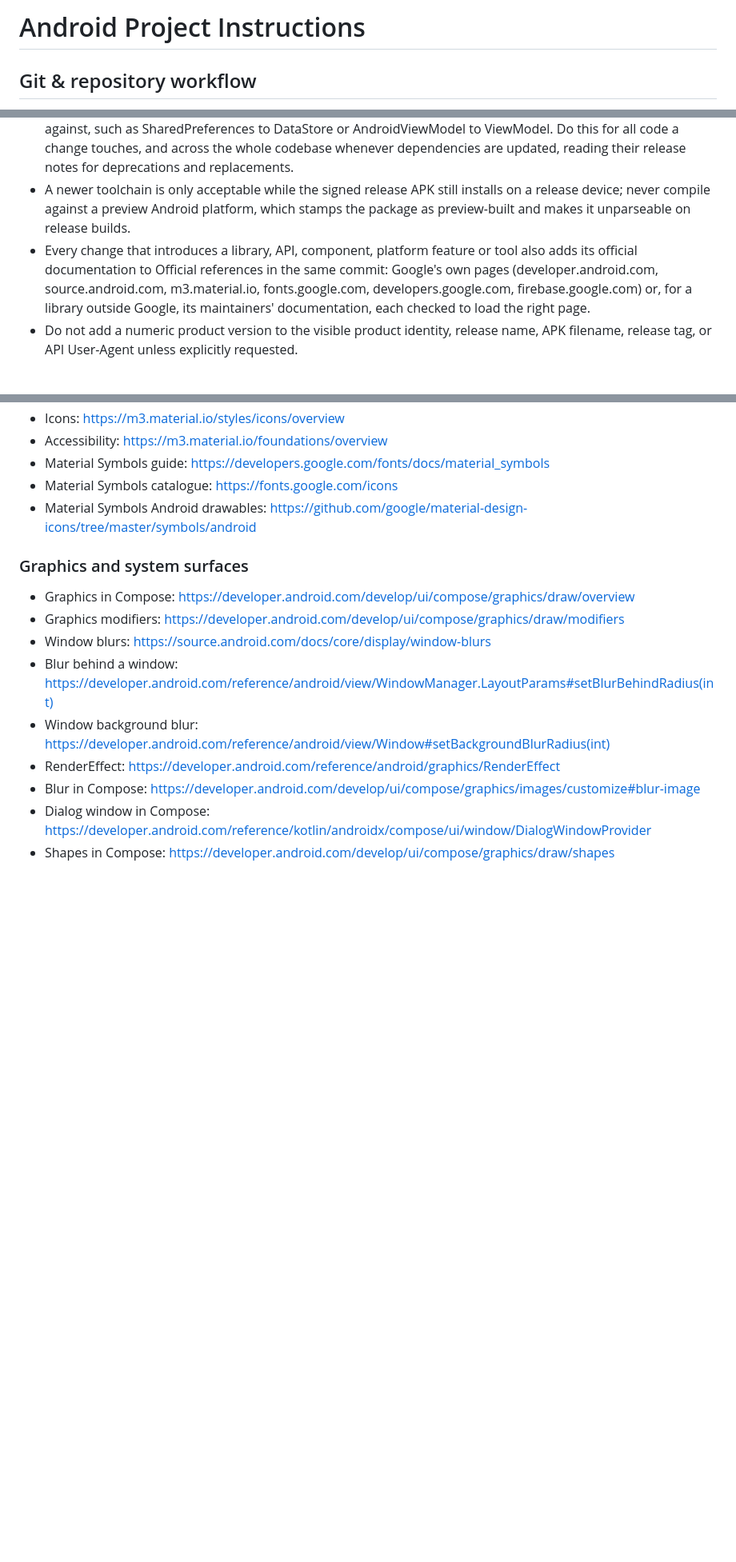
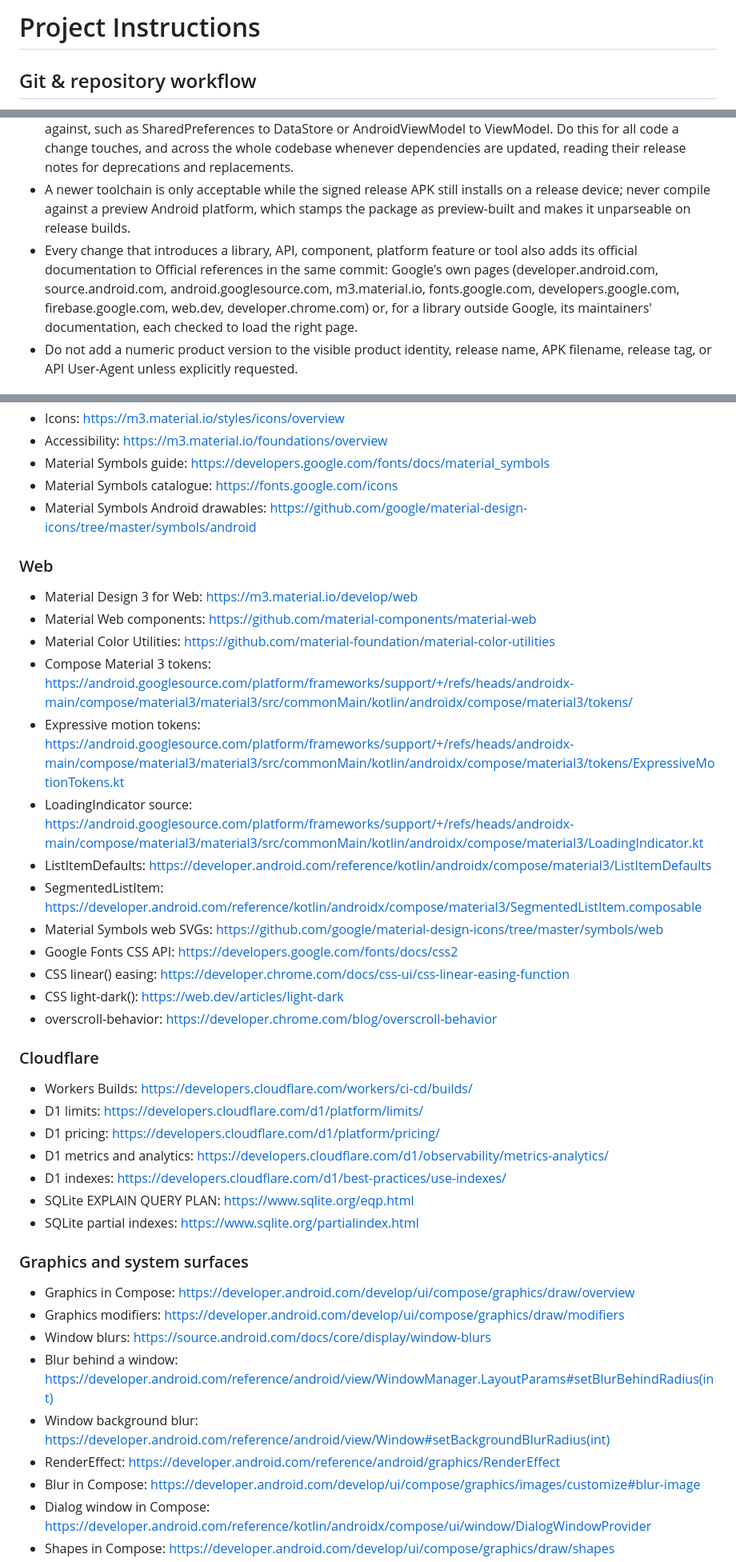
Before and after one commit to VasilisPngs/Adblock, a Markdown page: CLAUDE.md, 3 parts joined by grey strips. Shown at 80% size. GitHub-like rendering; blank space fills up the shorter version.

Commit message:
Add the web Material 3 Expressive and Cloudflare D1 guidance to the universal CLAUDE.md
Co-Authored-By: Claude Opus 5.5 <noreply@anthropic.com>
Claude-Session: https://claude.ai/code/session_01UYiv4Rv1DPHjAHXqQVXEru

```diff
--- a/CLAUDE.md
+++ b/CLAUDE.md
@@ -1,4 +1,4 @@
-# Android Project Instructions
+# Project Instructions
 
 ## Git & repository workflow
 - Push changes directly to `main`; do not open pull requests.
@@ -17,7 +17,7 @@
 - Use the latest appropriate official technologies, APIs, libraries and tools, tracking the newest published build in any release channel, including preview, alpha, beta, release candidate and canary.
 - Latest applies to APIs, not only to version numbers: check every API, library, pattern and tool against what Google's official documentation recommends today and migrate whatever is deprecated, superseded or advised against, such as SharedPreferences to DataStore or AndroidViewModel to ViewModel. Do this for all code a change touches, and across the whole codebase whenever dependencies are updated, reading their release notes for deprecations and replacements.
 - A newer toolchain is only acceptable while the signed release APK still installs on a release device; never compile against a preview Android platform, which stamps the package as preview-built and makes it unparseable on release builds.
-- Every change that introduces a library, API, component, platform feature or tool also adds its official documentation to Official references in the same commit: Google's own pages (developer.android.com, source.android.com, m3.material.io, fonts.google.com, developers.google.com, firebase.google.com) or, for a library outside Google, its maintainers' documentation, each checked to load the right page.
+- Every change that introduces a library, API, component, platform feature or tool also adds its official documentation to Official references in the same commit: Google's own pages (developer.android.com, source.android.com, android.googlesource.com, m3.material.io, fonts.google.com, developers.google.com, firebase.google.com, web.dev, developer.chrome.com) or, for a library outside Google, its maintainers' documentation, each checked to load the right page.
 - Do not add a numeric product version to the visible product identity, release name, APK filename, release tag, or API User-Agent unless explicitly requested.
 
 ## Android
@@ -122,6 +137,30 @@
 - Material Symbols guide: https://developers.google.com/fonts/docs/material_symbols
 - Material Symbols catalogue: https://fonts.google.com/icons
 - Material Symbols Android drawables: https://github.com/google/material-design-icons/tree/master/symbols/android
+
+### Web
+- Material Design 3 for Web: https://m3.material.io/develop/web
+- Material Web components: https://github.com/material-components/material-web
+- Material Color Utilities: https://github.com/material-foundation/material-color-utilities
+- Compose Material 3 tokens: https://android.googlesource.com/platform/frameworks/support/+/refs/heads/androidx-main/compose/material3/material3/src/commonMain/kotlin/androidx/compose/material3/tokens/
+- Expressive motion tokens: https://android.googlesource.com/platform/frameworks/support/+/refs/heads/androidx-main/compose/material3/material3/src/commonMain/kotlin/androidx/compose/material3/tokens/ExpressiveMotionTokens.kt
+- LoadingIndicator source: https://android.googlesource.com/platform/frameworks/support/+/refs/heads/androidx-main/compose/material3/material3/src/commonMain/kotlin/androidx/compose/material3/LoadingIndicator.kt
+- ListItemDefaults: https://developer.android.com/reference/kotlin/androidx/compose/material3/ListItemDefaults
+- SegmentedListItem: https://developer.android.com/reference/kotlin/androidx/compose/material3/SegmentedListItem.composable
+- Material Symbols web SVGs: https://github.com/google/material-design-icons/tree/master/symbols/web
+- Google Fonts CSS API: https://developers.google.com/fonts/docs/css2
+- CSS linear() easing: https://developer.chrome.com/docs/css-ui/css-linear-easing-function
+- CSS light-dark(): https://web.dev/articles/light-dark
+- overscroll-behavior: https://developer.chrome.com/blog/overscroll-behavior
+
+### Cloudflare
+- Workers Builds: https://developers.cloudflare.com/workers/ci-cd/builds/
+- D1 limits: https://developers.cloudflare.com/d1/platform/limits/
+- D1 pricing: https://developers.cloudflare.com/d1/platform/pricing/
+- D1 metrics and analytics: https://developers.cloudflare.com/d1/observability/metrics-analytics/
+- D1 indexes: https://developers.cloudflare.com/d1/best-practices/use-indexes/
+- SQLite EXPLAIN QUERY PLAN: https://www.sqlite.org/eqp.html
+- SQLite partial indexes: https://www.sqlite.org/partialindex.html
 
 ### Graphics and system surfaces
 - Graphics in Compose: https://developer.android.com/develop/ui/compose/graphics/draw/overview
```
Also changed, not shown: other parts of CLAUDE.md (+15 -0 lines).
